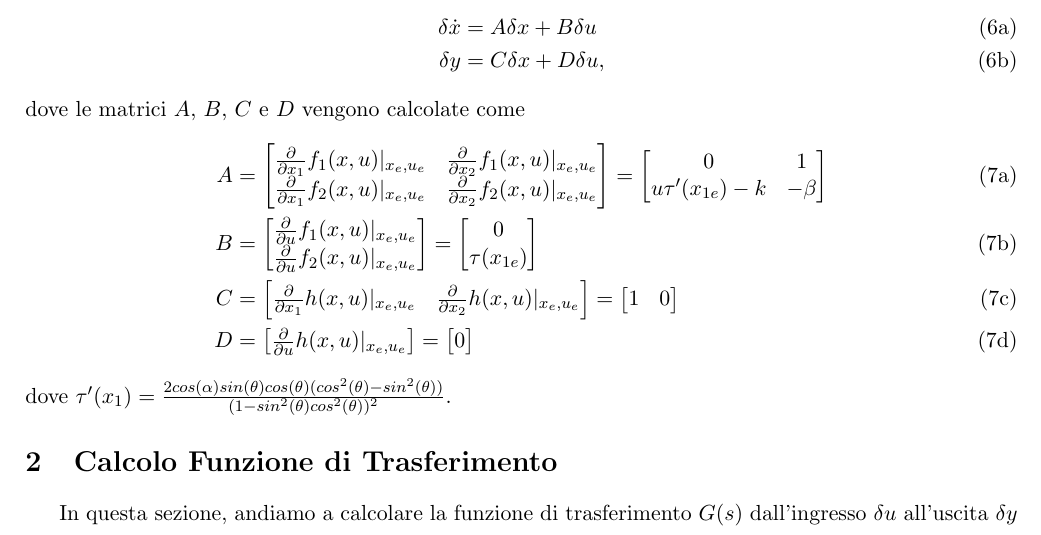
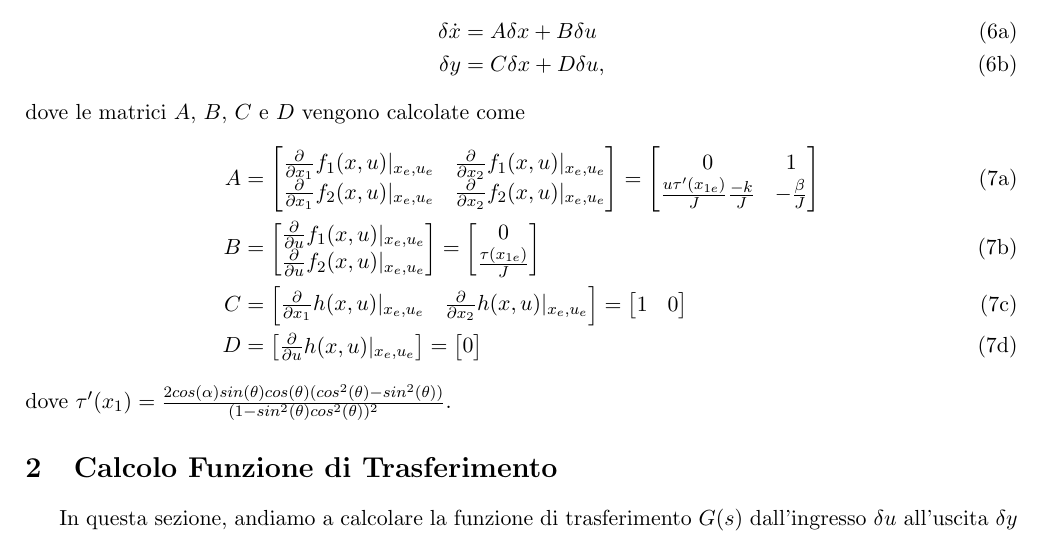
Before and after one commit to Alfionsolo/ProgettoCAT2025, a LaTeX document (template_relazione_progetto.tex): part of page 2 of 13, cut so that both start at the same text. Compiled offline with pdfLaTeX.

Commit message:
Update template_relazione_progetto.tex

```diff
--- a/template_relazione_progetto.tex
+++ b/template_relazione_progetto.tex
@@ -180,7 +180,7 @@ minimum height=3em, minimum width=6em]
 				\pdv{x_1}{f_2} & \pdv{x_2}{f_2}
 			\end{bmatrix} = \begin{bmatrix}
 				0 & 1 \\
-				u\tau'(x_{1e}) - k & - \beta
+				\frac{u\tau'(x_{1e})}{J} \frac{-k}{J} & - \frac{\beta}{J}
 			\end{bmatrix}
 			\\
 			B &=\begin{bmatrix}
@@ -188,7 +188,7 @@ minimum height=3em, minimum width=6em]
 				\pdv{u}{f_2}
 			\end{bmatrix} = \begin{bmatrix}
 				0 \\
-				\tau(x_{1e})
+				\frac{\tau(x_{1e})}{J}
 			\end{bmatrix}
 			\\
 			C &=\begin{bmatrix}
```
